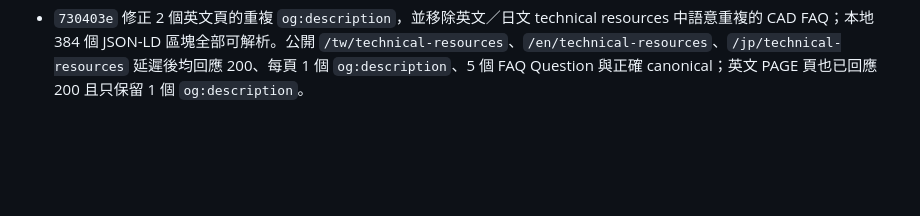
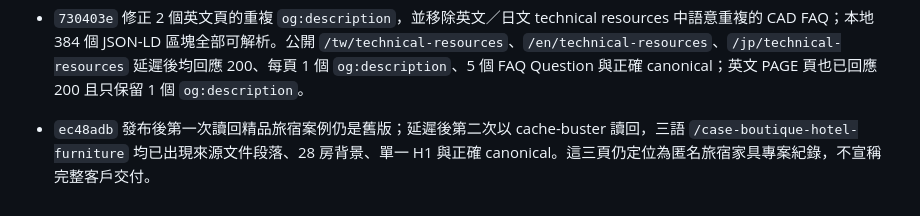
Before and after one commit to bddgtw-tw/bigfamewebsite, a Markdown page: PUBLISH_HANDOFF.md, the part around the change. Rendered like a GitHub page; blank space fills up the shorter version.

Commit message:
Record boutique hotel deployment readback

```diff
--- a/PUBLISH_HANDOFF.md
+++ b/PUBLISH_HANDOFF.md
@@ -119,3 +119,4 @@
 - 公開瀏覽器實際點擊繁中 IVY 案例 CTA 後，聯絡頁讀回 `buyer_role=store_design_engineering`、`inquiry_type=quote`、`product_category=system_fixtures`、`source_category=system_fixtures`、`source_role=designer` 與帶有案例 clean URL 的 `source_page`；未提交表單，因此未產生外部寄送副作用。
 - 首頁公開桌機 runtime 讀回無橫向溢位、Hero 內有 2 個 CTA、影片已載入；手機 CSS 靜態條件包含 `100svh` Hero、單欄 CTA、44px 漢堡按鈕與 18px／24px 內距。當前瀏覽器連線未提供 viewport 切換，因此手機獨立 runtime 仍列為待驗證，不把桌機結果冒充手機驗收。
 - `730403e` 修正 2 個英文頁的重複 `og:description`，並移除英文／日文 technical resources 中語意重複的 CAD FAQ；本地 384 個 JSON-LD 區塊全部可解析。公開 `/tw/technical-resources`、`/en/technical-resources`、`/jp/technical-resources` 延遲後均回應 200、每頁 1 個 `og:description`、5 個 FAQ Question 與正確 canonical；英文 PAGE 頁也已回應 200 且只保留 1 個 `og:description`。
+- `ec48adb` 發布後第一次讀回精品旅宿案例仍是舊版；延遲後第二次以 cache-buster 讀回，三語 `/case-boutique-hotel-furniture` 均已出現來源文件段落、28 房背景、單一 H1 與正確 canonical。這三頁仍定位為匿名旅宿家具專案紀錄，不宣稱完整客戶交付。
```
